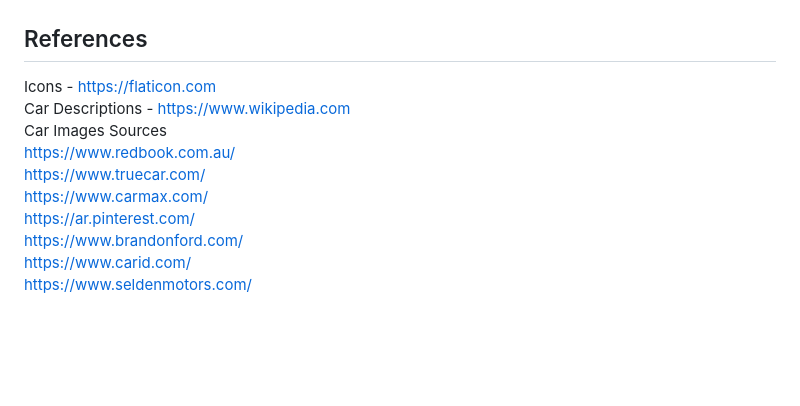
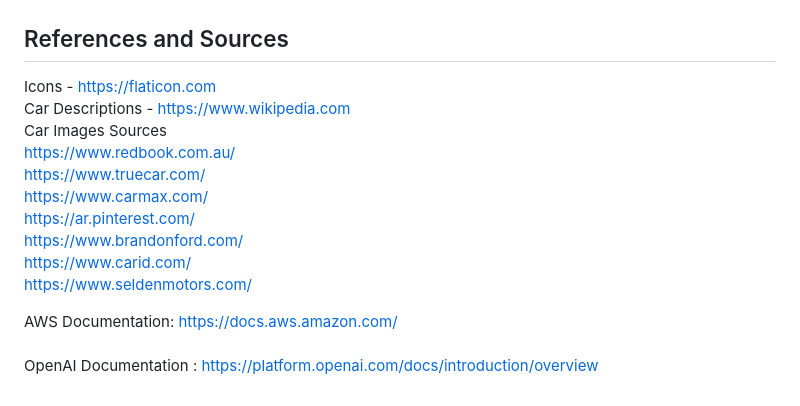
Before and after one commit to darshcloud/CMPE_282_Team_Project_Carcorner, a Markdown page: README.md, the part around the change printed below. Rendered like a GitHub page; blank space fills up the shorter version.

```diff
--- a/README.md
+++ b/README.md
@@ -132,7 +132,7 @@ Car details page:
 Inquiry page:
 ![Screenshot](screenshots/inquiry.png)
 
-## References
+## References and Sources
 Icons - https://flaticon.com <br/>
 Car Descriptions - https://www.wikipedia.com <br/>
 Car Images Sources <br/>
@@ -143,3 +143,6 @@ https://ar.pinterest.com/ <br/>
 https://www.brandonford.com/ <br/>
 https://www.carid.com/ <br/>
 https://www.seldenmotors.com/ <br/>
+
+AWS Documentation: https://docs.aws.amazon.com/ <br/>
+OpenAI Documentation : https://platform.openai.com/docs/introduction/overview <br/>
```
Also changed, not shown: other parts of README.md (+1 -1 lines).
